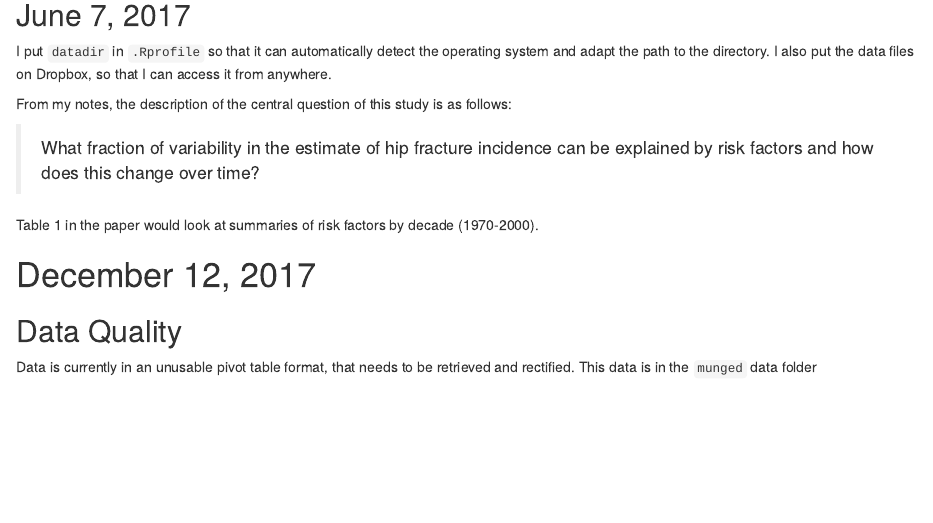
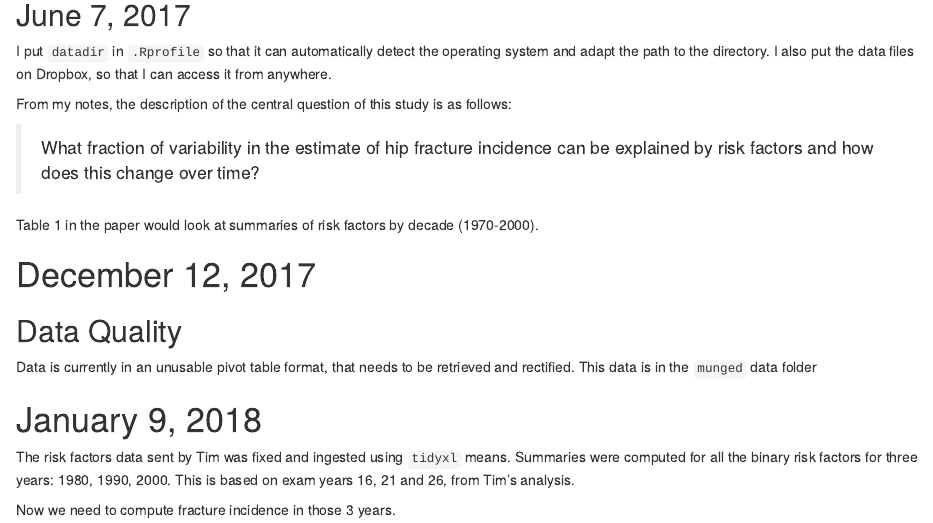
Before and after one commit to webbedfeet/Framingham, an R Markdown document (Notebook.Rmd): the page in a window 1100 px wide, from 690 px down. Rendered offline with R 4.5, knitr and Pandoc, with nearby package versions; some code elsewhere in the file could not run offline; common packages that the code uses without loading them are loaded.

Commit message:
Updated notebook

```diff
--- a/Notebook.Rmd
+++ b/Notebook.Rmd
@@ -51,3 +51,12 @@ Table 1 in the paper would look at summaries of risk factors by decade (1970-200
 
 Data is currently in an unusable pivot table format, that needs to be retrieved and rectified. This data is in
 the `munged` data folder
+
+
+# January 9, 2018
+
+The risk factors data sent by Tim was fixed and ingested using `tidyxl` means. Summaries were computed for all
+the binary risk factors for three years: 1980, 1990, 2000. This is based on exam years 16, 21 and 26, from Tim's
+analysis.
+
+Now we need to compute fracture incidence in those 3 years.
```
Also changed, not shown: Notebook.nb.html.
